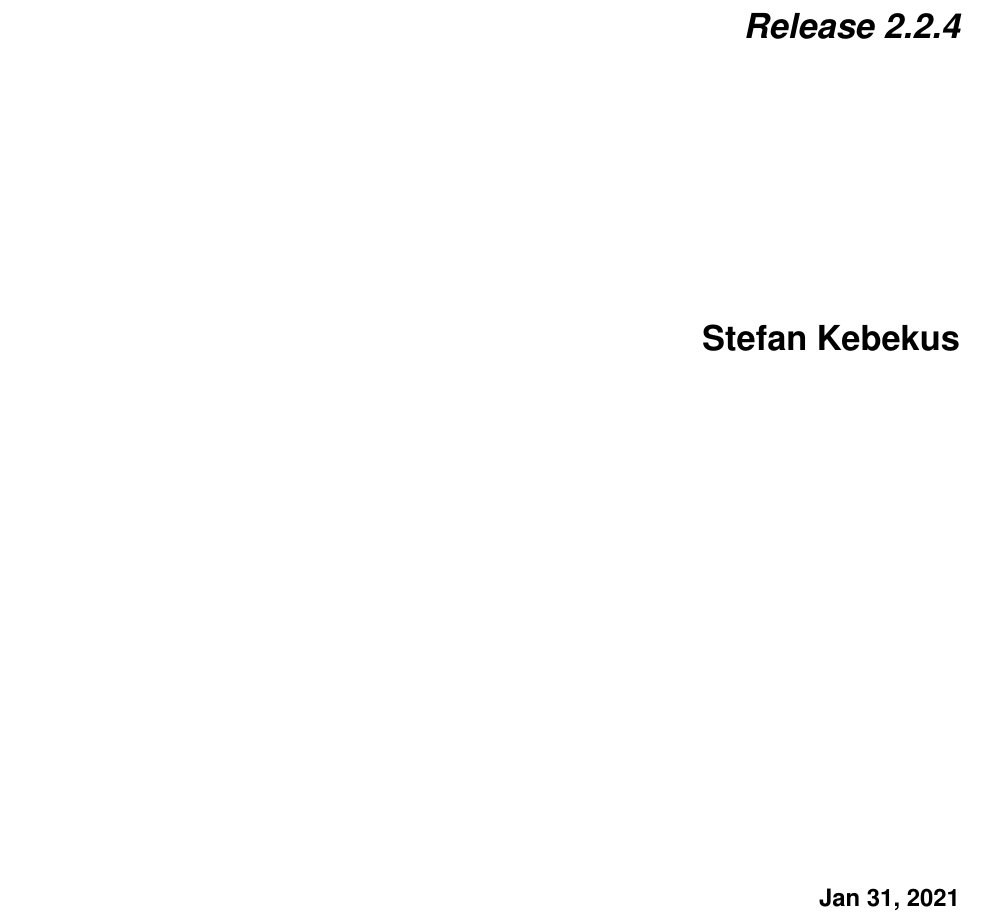
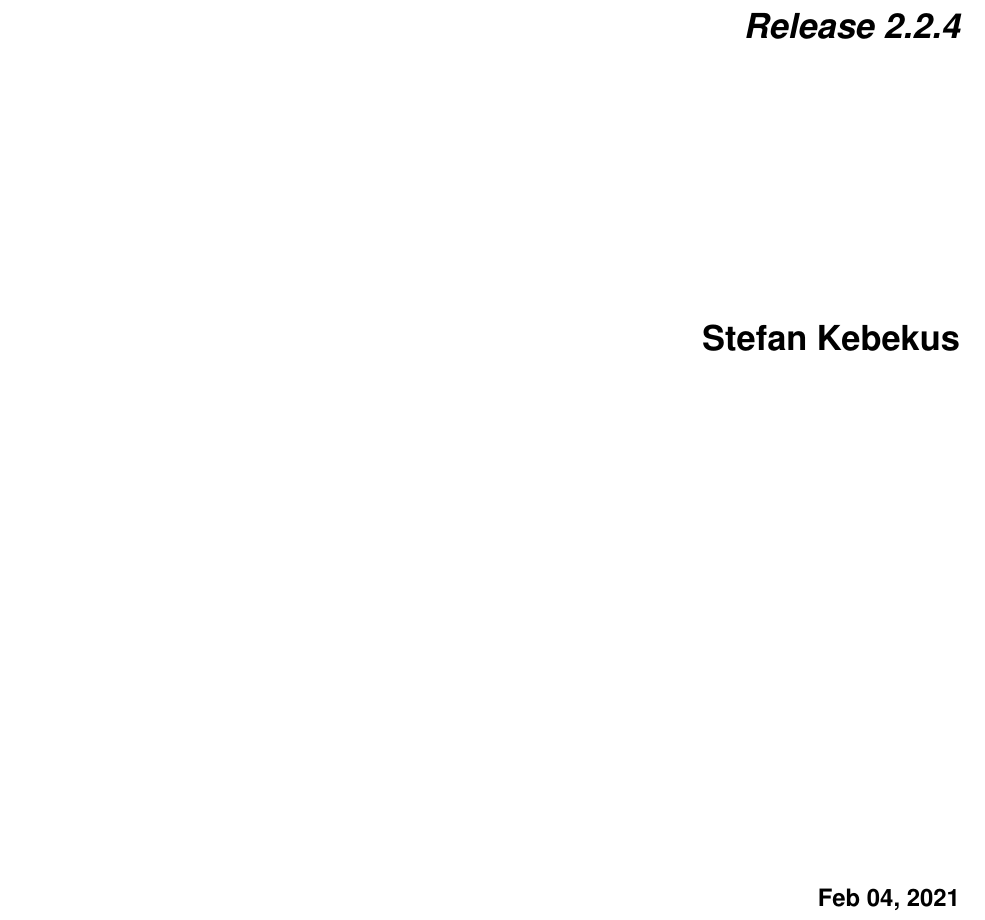
Before and after one commit to Akaflieg-Freiburg/enrouteText, a LaTeX thesis (experimentalmanual/latex/enrouteflightnavigation.tex): part of page 1 of 31, cut so that both start at the same text. Compiled offline with XeLaTeX.

Commit message:
Deploying to gh-pages from  @ 6066c850d1f010c552a7ac93f70976762d8dac73 🚀

```diff
--- a/experimentalmanual/latex/enrouteflightnavigation.tex
+++ b/experimentalmanual/latex/enrouteflightnavigation.tex
@@ -74,7 +74,7 @@
 
 
 \title{Enroute Flight Navigation}
-\date{Jan 31, 2021}
+\date{Feb 04, 2021}
 \release{2.2.4}
 \author{Stefan Kebekus}
 \newcommand{\sphinxlogo}{\vbox{}}
```
Also changed, not shown: experimentalmanual/latex/enrouteflightnavigation.pdf, 5 other files.
